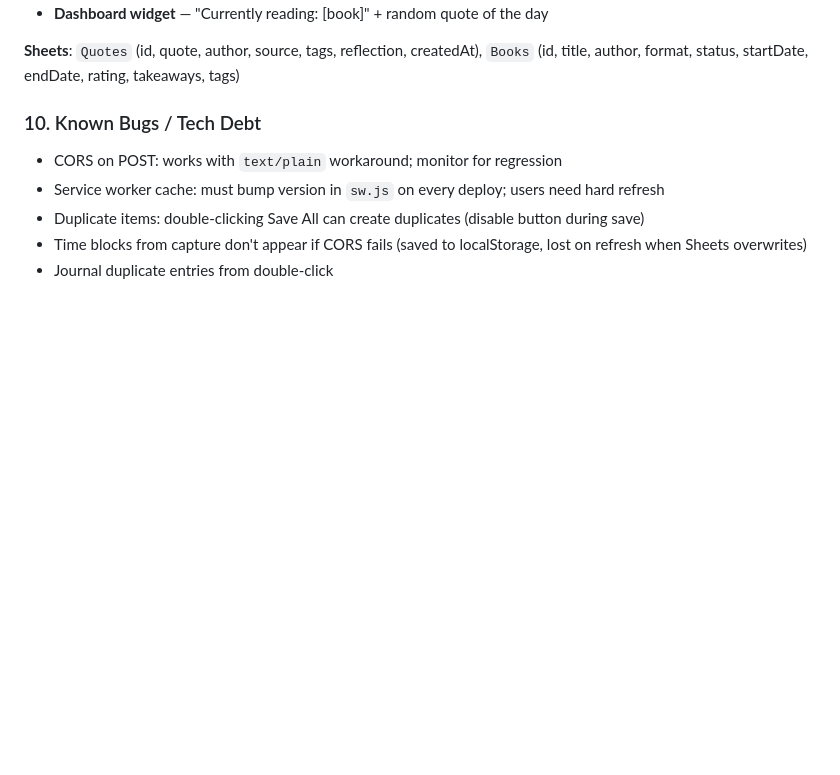
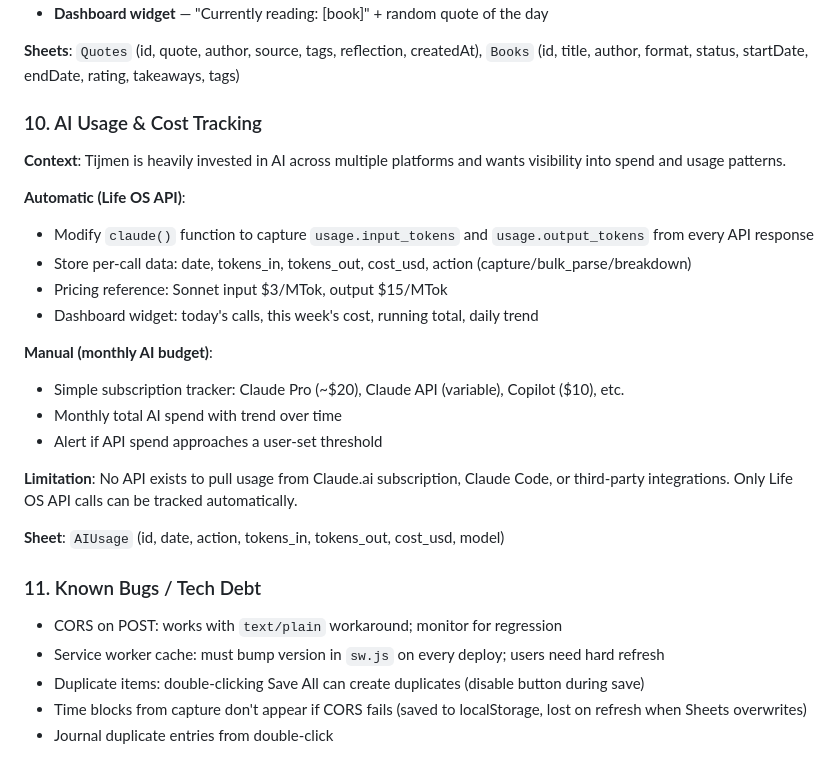
Before and after one commit to tymenvds-bit/life-os-tvds, a Markdown page: CLAUDE.md, the part around the change. Drawn GitHub-style; blank space fills up the shorter version.

Commit message:
Add AI usage tracking to roadmap (section 10)
Co-Authored-By: Claude Opus 4.6 <noreply@anthropic.com>

```diff
--- a/CLAUDE.md
+++ b/CLAUDE.md
@@ -279,7 +279,25 @@ Source: `Tijmen_Voice_Style_Profile.docx` — extracted from 200+ conversations.
 
 **Sheets**: `Quotes` (id, quote, author, source, tags, reflection, createdAt), `Books` (id, title, author, format, status, startDate, endDate, rating, takeaways, tags)
 
-### 10. Known Bugs / Tech Debt
+### 10. AI Usage & Cost Tracking
+**Context**: Tijmen is heavily invested in AI across multiple platforms and wants visibility into spend and usage patterns.
+
+**Automatic (Life OS API)**:
+- Modify `claude()` function to capture `usage.input_tokens` and `usage.output_tokens` from every API response
+- Store per-call data: date, tokens_in, tokens_out, cost_usd, action (capture/bulk_parse/breakdown)
+- Pricing reference: Sonnet input $3/MTok, output $15/MTok
+- Dashboard widget: today's calls, this week's cost, running total, daily trend
+
+**Manual (monthly AI budget)**:
+- Simple subscription tracker: Claude Pro (~$20), Claude API (variable), Copilot ($10), etc.
+- Monthly total AI spend with trend over time
+- Alert if API spend approaches a user-set threshold
+
+**Limitation**: No API exists to pull usage from Claude.ai subscription, Claude Code, or third-party integrations. Only Life OS API calls can be tracked automatically.
+
+**Sheet**: `AIUsage` (id, date, action, tokens_in, tokens_out, cost_usd, model)
+
+### 11. Known Bugs / Tech Debt
 - CORS on POST: works with `text/plain` workaround; monitor for regression
 - Service worker cache: must bump version in `sw.js` on every deploy; users need hard refresh
 - Duplicate items: double-clicking Save All can create duplicates (disable button during save)
```
